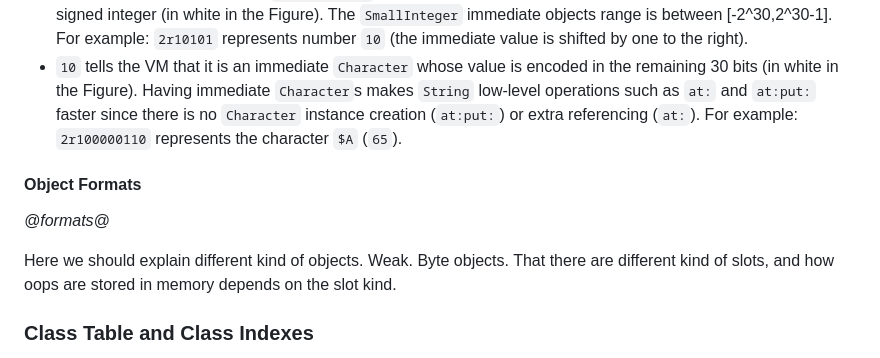
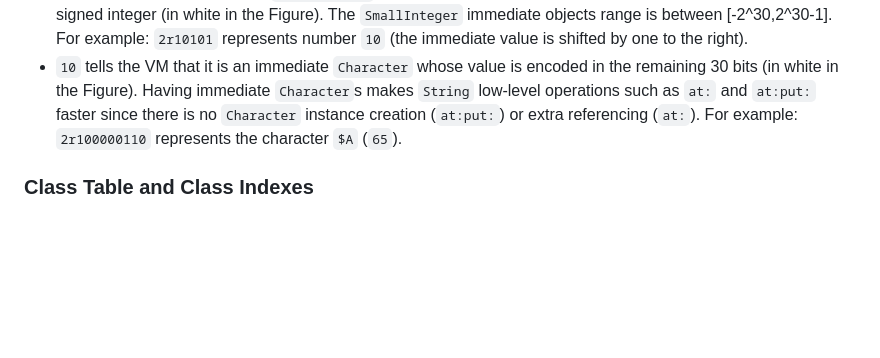
Before and after one commit to SquareBracketAssociates/Booklet-PharoVirtualMachine, a Markdown page: Chapters/ObjectStructure/objectStructure.md, the part around the change printed below. GitHub-like rendering; blank space fills up the shorter version.

```diff
--- a/Chapters/ObjectStructure/objectStructure.md
+++ b/Chapters/ObjectStructure/objectStructure.md
@@ -177,12 +242,6 @@ Figure *@32bitsimm@* shows the possible values of the last 2 bits of an address
 - `1` tells the VM that it is an immediate `SmallInteger`. This case is special as only the least significant bit is used to mark the tagged value as a `SmallInteger`. It means that the value is encoded on the remaining 31 bits as a signed integer \(in white in the Figure\). The `SmallInteger` immediate objects range is between \[-2^30,2^30-1\]. For example: `2r10101` represents number `10` \(the immediate value is shifted by one to the right\).
 - `10` tells the VM that it is an immediate `Character` whose value is encoded in the remaining 30 bits \(in white in the Figure\). Having immediate `Character`s makes `String` low-level operations such as `at:` and `at:put:` faster since there is no `Character` instance creation \(`at:put:`\) or extra referencing \(`at:`\). For example: `2r100000110` represents the character `$A` \(`65`\).
 
-#### Object Formats
-*@formats@*
-
-Here we should explain different kind of objects. Weak. Byte objects.
-That there are different kind of slots, and how oops are stored in memory depends on the slot kind.
-
 ### Class Table and Class Indexes
 
 
```
Also changed, not shown: other parts of Chapters/ObjectStructure/objectStructure.md (+110 -45 lines).
